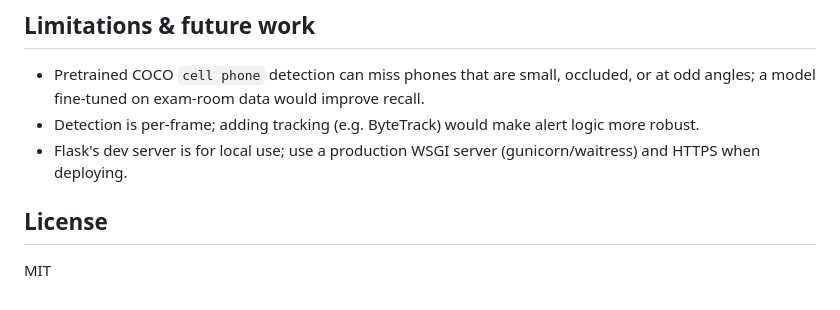
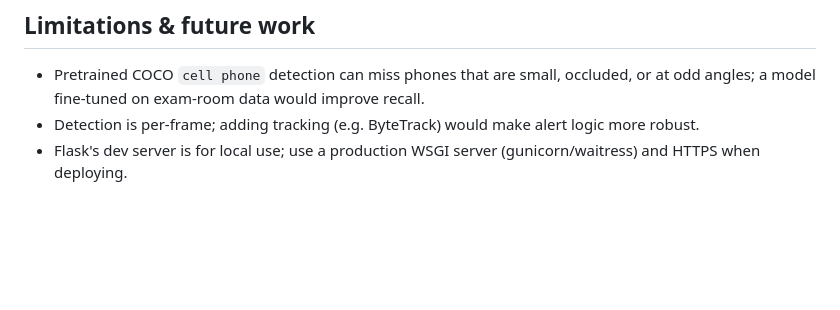
Before and after one commit to HuongPQ-w/proctoring-phone-detector, a Markdown page: README.md, the part around the change. GitHub-like rendering; blank space fills up the shorter version.

```diff
--- a/README.md
+++ b/README.md
@@ -74,7 +74,3 @@ python -m unittest tests.test_security
 - Pretrained COCO `cell phone` detection can miss phones that are small, occluded, or at odd angles; a model fine-tuned on exam-room data would improve recall.
 - Detection is per-frame; adding tracking (e.g. ByteTrack) would make alert logic more robust.
 - Flask's dev server is for local use; use a production WSGI server (gunicorn/waitress) and HTTPS when deploying.
-
-## License
-
-MIT
```
